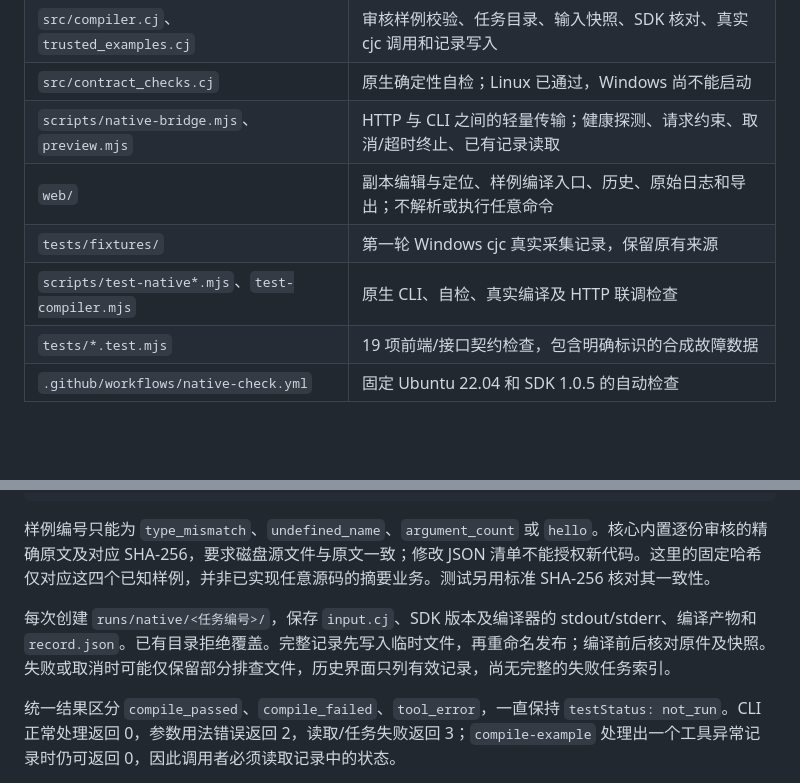
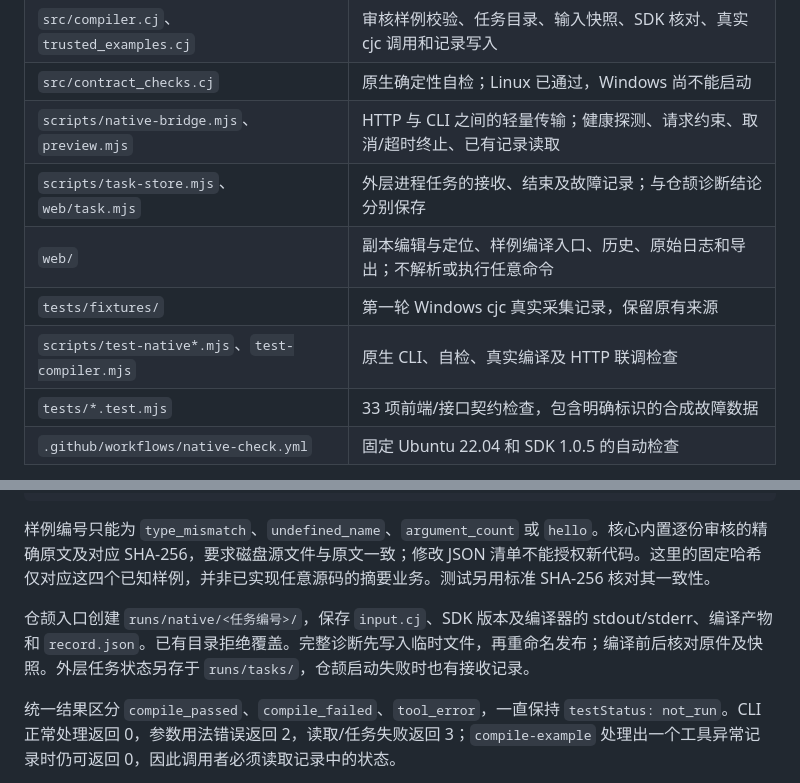
Before and after one commit to Frank72316/cangjie-code-doctor, a Markdown page: docs/development.md, 2 parts joined by grey strips. Rendered like a GitHub page; blank space fills up the shorter version.

```diff
--- a/docs/development.md
+++ b/docs/development.md
@@ -10,10 +10,11 @@
 | `src/compiler.cj`、`trusted_examples.cj` | 审核样例校验、任务目录、输入快照、SDK 核对、真实 cjc 调用和记录写入 |
 | `src/contract_checks.cj` | 原生确定性自检；Linux 已通过，Windows 尚不能启动 |
 | `scripts/native-bridge.mjs`、`preview.mjs` | HTTP 与 CLI 之间的轻量传输；健康探测、请求约束、取消/超时终止、已有记录读取 |
+| `scripts/task-store.mjs`、`web/task.mjs` | 外层进程任务的接收、结束及故障记录；与仓颉诊断结论分别保存 |
 | `web/` | 副本编辑与定位、样例编译入口、历史、原始日志和导出；不解析或执行任意命令 |
 | `tests/fixtures/` | 第一轮 Windows cjc 真实采集记录，保留原有来源 |
 | `scripts/test-native*.mjs`、`test-compiler.mjs` | 原生 CLI、自检、真实编译及 HTTP 联调检查 |
-| `tests/*.test.mjs` | 19 项前端/接口契约检查，包含明确标识的合成故障数据 |
+| `tests/*.test.mjs` | 33 项前端/接口契约检查，包含明确标识的合成故障数据 |
 | `.github/workflows/native-check.yml` | 固定 Ubuntu 22.04 和 SDK 1.0.5 的自动检查 |
 
 新产生的记录由仓颉输出 `normalized` 诊断，页面直接使用。旧夹具保留只读 JavaScript 兼容适配，不能把它当成原生验证。编译业务不在 Node 中重写；当前 HTTP 传输层仍使用 Node，完整实验调度尚未实现。
@@ -62,7 +63,7 @@ doctor compile-example <仓库根目录> <cjc绝对路径> <样例编号> <32位
 
 样例编号只能为 `type_mismatch`、`undefined_name`、`argument_count` 或 `hello`。核心内置逐份审核的精确原文及对应 SHA-256，要求磁盘源文件与原文一致；修改 JSON 清单不能授权新代码。这里的固定哈希仅对应这四个已知样例，并非已实现任意源码的摘要业务。测试另用标准 SHA-256 核对其一致性。
 
-每次创建 `runs/native/<任务编号>/`，保存 `input.cj`、SDK 版本及编译器的 stdout/stderr、编译产物和 `record.json`。已有目录拒绝覆盖。完整记录先写入临时文件，再重命名发布；编译前后核对原件及快照。失败或取消时可能仅保留部分排查文件，历史界面只列有效记录，尚无完整的失败任务索引。
+仓颉入口创建 `runs/native/<任务编号>/`，保存 `input.cj`、SDK 版本及编译器的 stdout/stderr、编译产物和 `record.json`。已有目录拒绝覆盖。完整诊断先写入临时文件，再重命名发布；编译前后核对原件及快照。外层任务状态另存于 `runs/tasks/`，仓颉启动失败时也有接收记录。
 
 统一结果区分 `compile_passed`、`compile_failed`、`tool_error`，一直保持 `testStatus: not_run`。CLI 正常处理返回 0，参数用法错误返回 2，读取/任务失败返回 3；`compile-example` 处理出一个工具异常记录时仍可返回 0，因此调用者必须读取记录中的状态。
 
```
Also changed, not shown: other parts of docs/development.md (+25 -4 lines), README.md (+6 -2 lines), docs/progress.md (+13 -2 lines), docs/history-preview.png (added), docs/preview.png, 3 other files.
